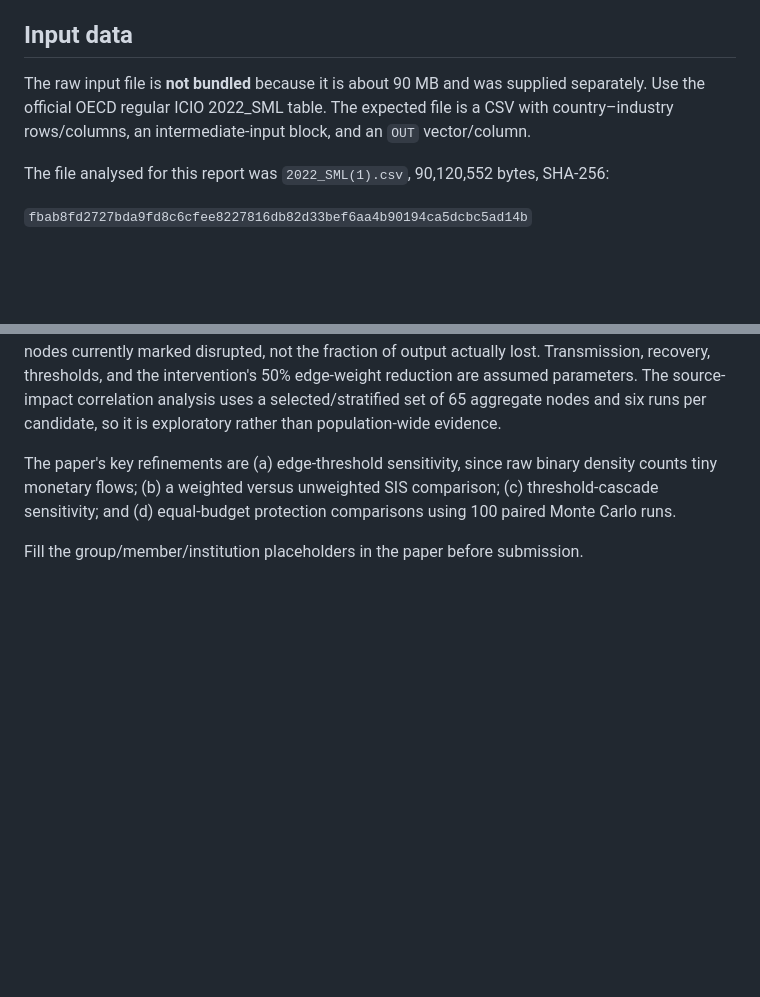
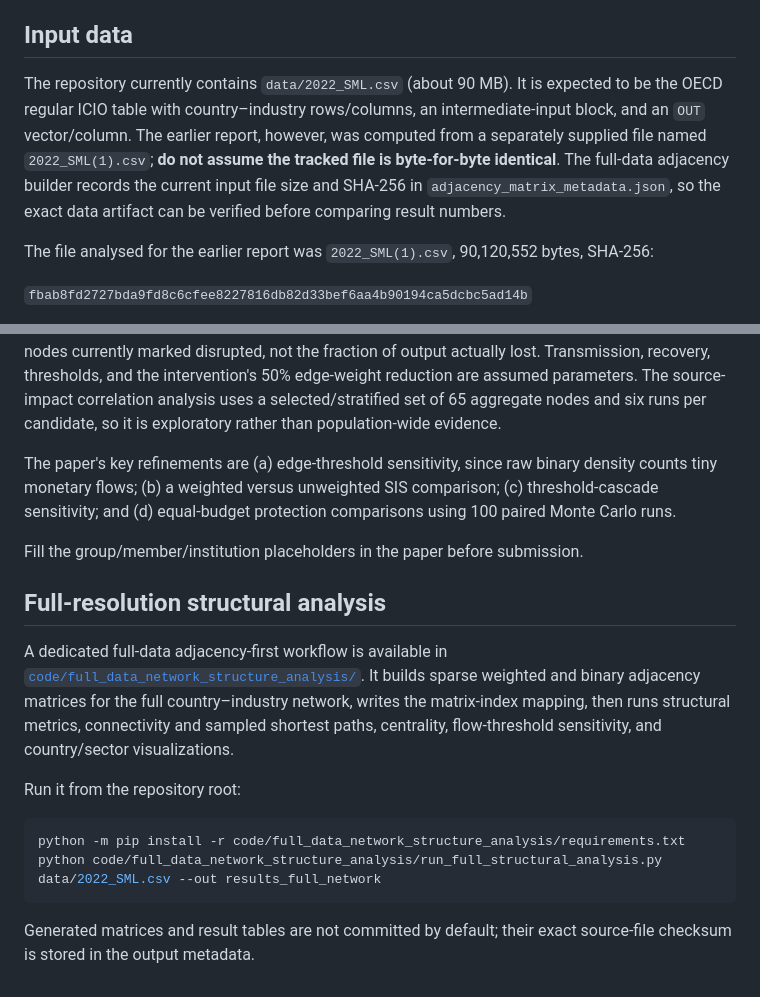
Before and after one commit to AadityaPala0211/Project-Processes_On_Networks, a Markdown page: README.md, 2 parts joined by grey strips. Drawn GitHub-style; blank space fills up the shorter version.

Commit message:
Document full-resolution structural analysis branch

````diff
--- a/README.md
+++ b/README.md
@@ -25,9 +25,9 @@ This bundle contains the signed-shock report and source, Python code, historical
 
 ## Input data
 
-The raw input file is **not bundled** because it is about 90 MB and was supplied separately. Use the official OECD regular ICIO 2022_SML table. The expected file is a CSV with country–industry rows/columns, an intermediate-input block, and an `OUT` vector/column.
+The repository currently contains `data/2022_SML.csv` (about 90 MB). It is expected to be the OECD regular ICIO table with country–industry rows/columns, an intermediate-input block, and an `OUT` vector/column. The earlier report, however, was computed from a separately supplied file named `2022_SML(1).csv`; **do not assume the tracked file is byte-for-byte identical**. The full-data adjacency builder records the current input file size and SHA-256 in `adjacency_matrix_metadata.json`, so the exact data artifact can be verified before comparing result numbers.
 
-The file analysed for this report was `2022_SML(1).csv`, 90,120,552 bytes, SHA-256:
+The file analysed for the earlier report was `2022_SML(1).csv`, 90,120,552 bytes, SHA-256:
 
 `fbab8fd2727bda9fd8c6cfee8227816db82d33bef6aa4b90194ca5dcbc5ad14b`
 
@@ -89,3 +89,17 @@ Structural statistics derive from the actual 2022 ICIO matrix. SIS, threshold-ca
 The paper's key refinements are (a) edge-threshold sensitivity, since raw binary density counts tiny monetary flows; (b) a weighted versus unweighted SIS comparison; (c) threshold-cascade sensitivity; and (d) equal-budget protection comparisons using 100 paired Monte Carlo runs.
 
 Fill the group/member/institution placeholders in the paper before submission.
+
+
+## Full-resolution structural analysis
+
+A dedicated full-data adjacency-first workflow is available in [`code/full_data_network_structure_analysis/`](code/full_data_network_structure_analysis/README.md). It builds sparse weighted and binary adjacency matrices for the full country–industry network, writes the matrix-index mapping, then runs structural metrics, connectivity and sampled shortest paths, centrality, flow-threshold sensitivity, and country/sector visualizations.
+
+Run it from the repository root:
+
+```bash
+python -m pip install -r code/full_data_network_structure_analysis/requirements.txt
+python code/full_data_network_structure_analysis/run_full_structural_analysis.py data/2022_SML.csv --out results_full_network
+```
+
+Generated matrices and result tables are not committed by default; their exact source-file checksum is stored in the output metadata.
````
